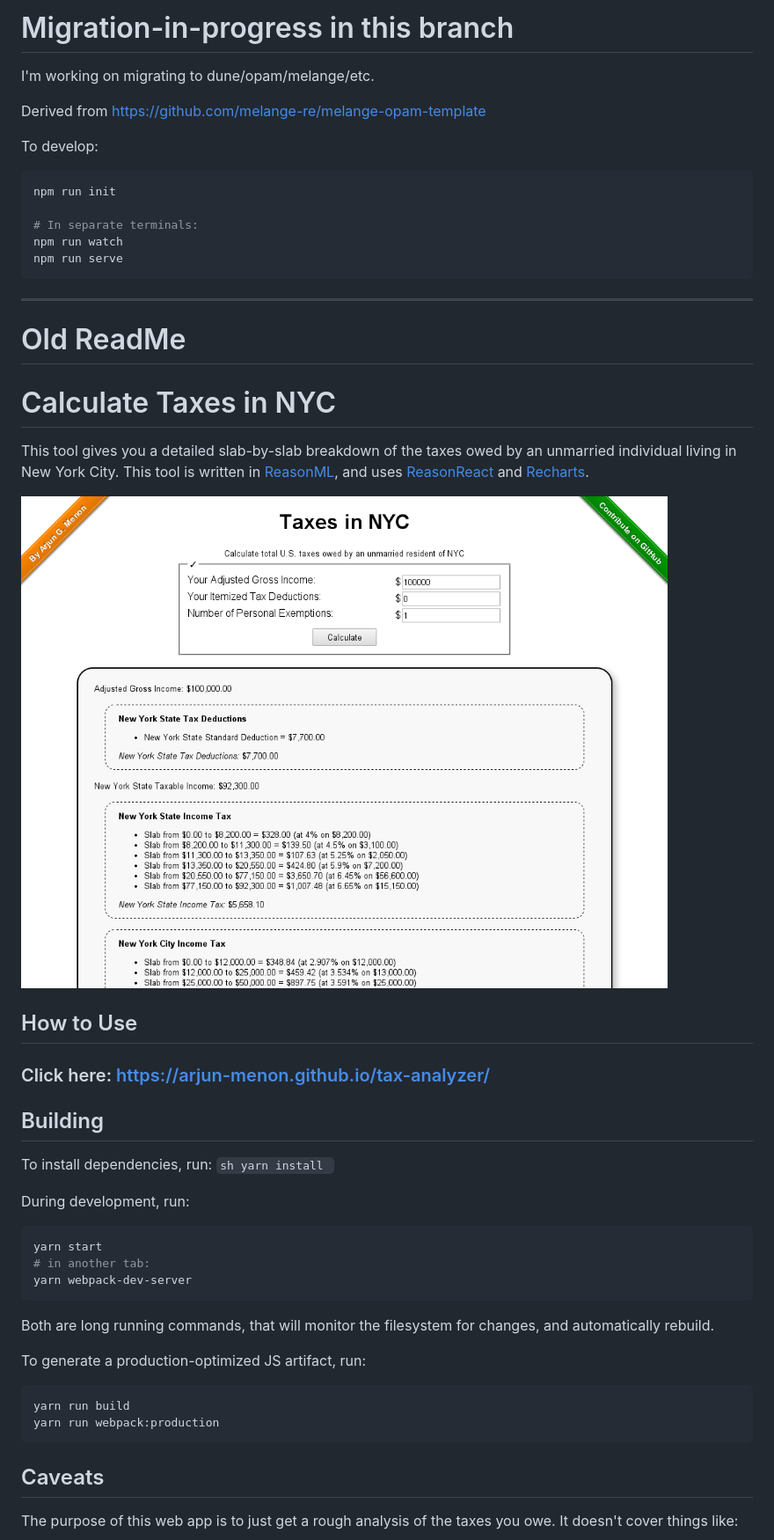
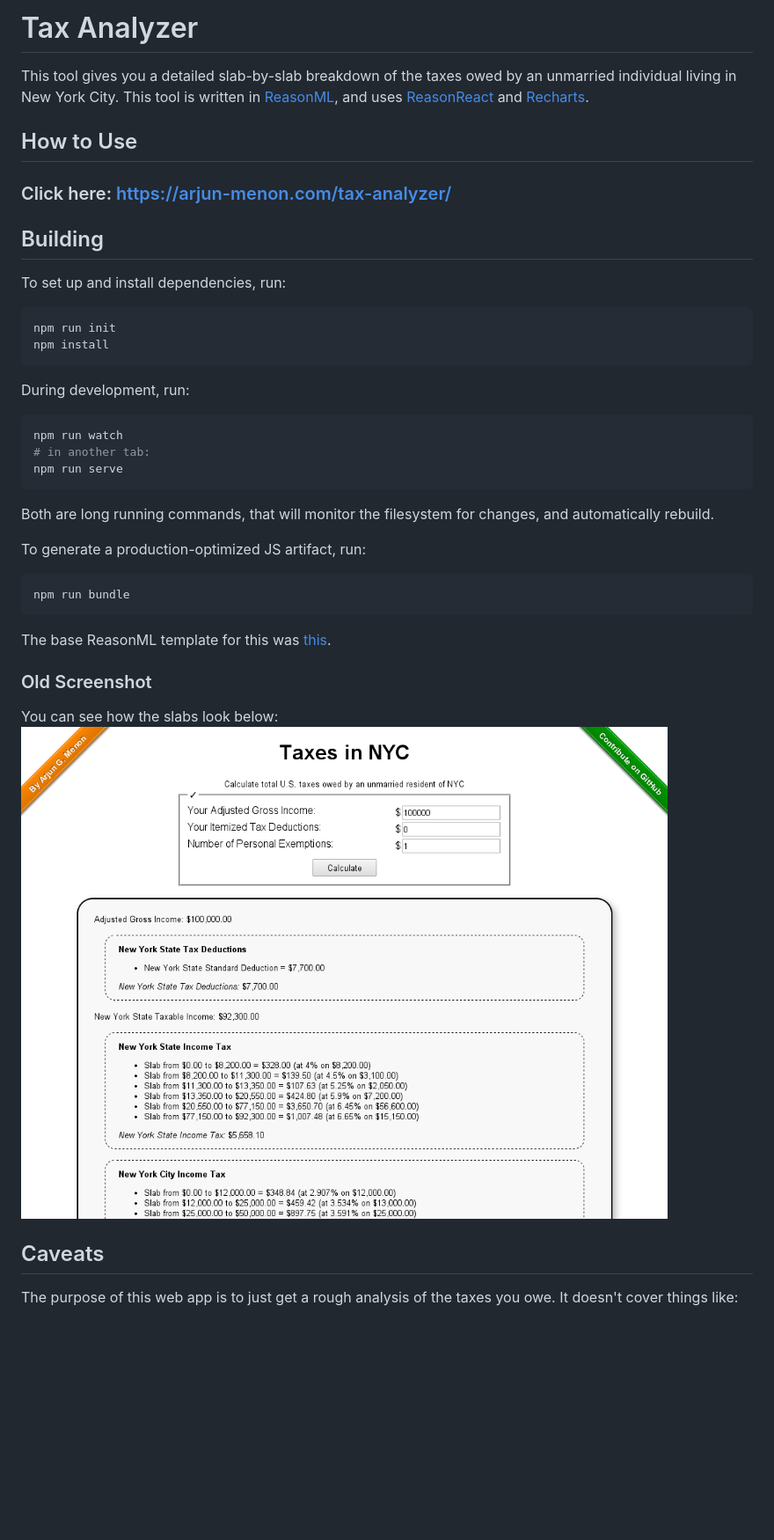
Before and after one commit to arjun-menon/tax-analyzer, a Markdown page: ReadMe.md, the part around the change. Shown: that part at 88% size. Drawn GitHub-style; blank space fills up the shorter version.

````diff
--- a/ReadMe.md
+++ b/ReadMe.md
@@ -1,50 +1,29 @@
-# Migration-in-progress in this branch
-
-I'm working on migrating to dune/opam/melange/etc.
-
-Derived from https://github.com/melange-re/melange-opam-template
-
-To develop:
-
-```sh
-npm run init
-
-# In separate terminals:
-npm run watch
-npm run serve
-```
-
----
-
-# Old ReadMe
-
-Calculate Taxes in NYC
-======================
+Tax Analyzer
+============
 This tool gives you a detailed slab-by-slab breakdown of the taxes owed by an unmarried individual living in New York
 City. This tool is written in [ReasonML](https://reasonml.github.io/), and
 uses [ReasonReact](https://reasonml.github.io/reason-react/) and [Recharts](http://recharts.org/en-US/).
 
-![Snapshot of web-based interface](https://raw.githubusercontent.com/arjun-menon/tax-analyzer/master/res/snapshot-web.png)
-
 How to Use
 ----------
 
-### Click here: https://arjun-menon.github.io/tax-analyzer/
+### Click here: https://arjun-menon.com/tax-analyzer/
 
 Building
 --------
+To set up and install dependencies, run:
 
-To install dependencies, run:
-``sh
-yarn install
-``
+```sh
+npm run init
+npm install
+```
 
 During development, run:
 
 ```sh
-yarn start
+npm run watch
 # in another tab:
-yarn webpack-dev-server
+npm run serve
 ```
 
 Both are long running commands, that will monitor the filesystem for changes, and automatically rebuild.
@@ -52,9 +31,15 @@ Both are long running commands, that will monitor the filesystem for changes, an
 To generate a production-optimized JS artifact, run:
 
 ```sh
-yarn run build
-yarn run webpack:production
+npm run bundle
 ```
+
+The base ReasonML template for this was [this](https://github.com/melange-re/melange-opam-template).
+
+### Old Screenshot
+
+You can see how the slabs look below:
+![Snapshot of web-based interface](https://raw.githubusercontent.com/arjun-menon/tax-analyzer/master/res/snapshot-web.png)
 
 Caveats
 -------
````
